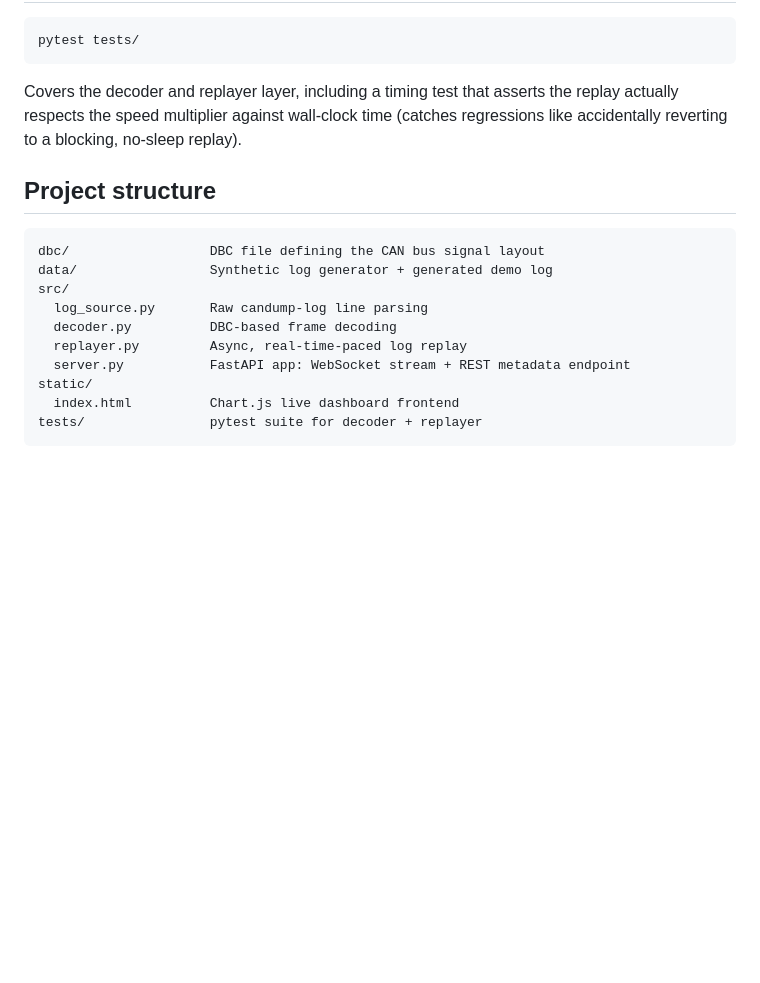
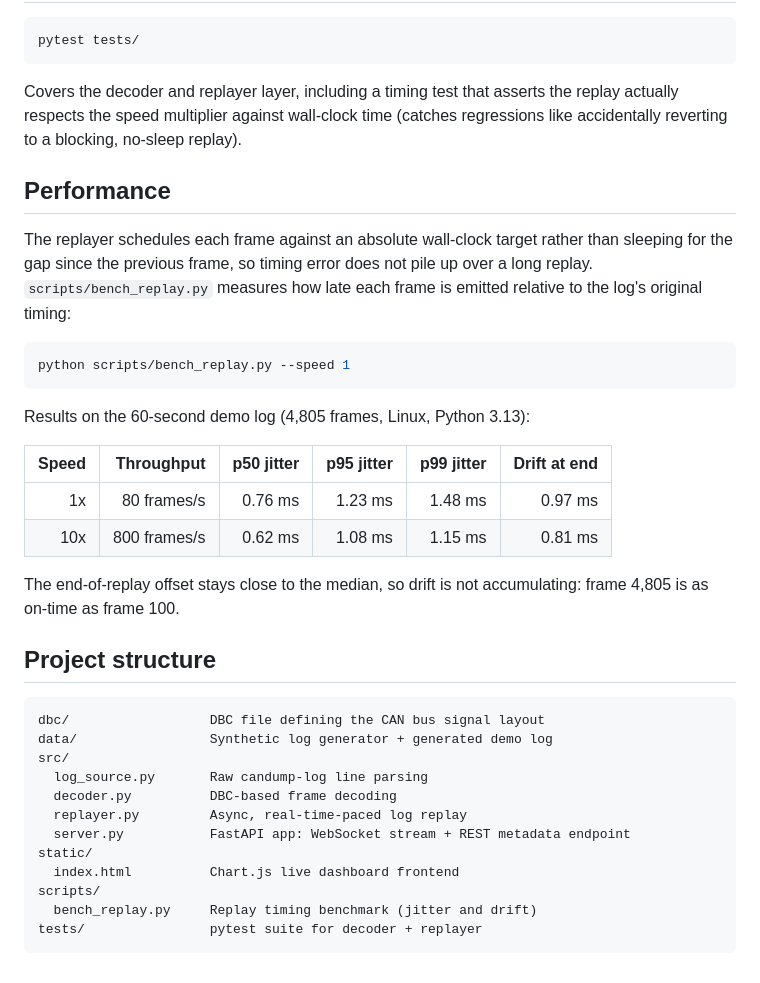
Before and after one commit to Ashok-Kumar17/Vehicle-Telemetry-Panel, a Markdown page: README.md, the part around the change. Drawn GitHub-style; blank space fills up the shorter version.

Commit message:
Enhance README with performance benchmarking information
Add performance section with benchmarking details for replay timing.

````diff
--- a/README.md
+++ b/README.md
@@ -112,6 +112,27 @@ the replay actually respects the speed multiplier against wall-clock time
 (catches regressions like accidentally reverting to a blocking, no-sleep
 replay).
 
+## Performance
+
+The replayer schedules each frame against an absolute wall-clock target rather
+than sleeping for the gap since the previous frame, so timing error does not
+pile up over a long replay. `scripts/bench_replay.py` measures how late each
+frame is emitted relative to the log's original timing:
+
+```bash
+python scripts/bench_replay.py --speed 1
+```
+
+Results on the 60-second demo log (4,805 frames, Linux, Python 3.13):
+
+| Speed | Throughput | p50 jitter | p95 jitter | p99 jitter | Drift at end |
+|------:|-----------:|-----------:|-----------:|-----------:|-------------:|
+| 1x    | 80 frames/s  | 0.76 ms | 1.23 ms | 1.48 ms | 0.97 ms |
+| 10x   | 800 frames/s | 0.62 ms | 1.08 ms | 1.15 ms | 0.81 ms |
+
+The end-of-replay offset stays close to the median, so drift is not
+accumulating: frame 4,805 is as on-time as frame 100.
+
 ## Project structure
 
 ```
@@ -124,5 +145,7 @@ src/
   server.py           FastAPI app: WebSocket stream + REST metadata endpoint
 static/
   index.html          Chart.js live dashboard frontend
+scripts/
+  bench_replay.py     Replay timing benchmark (jitter and drift)
 tests/                pytest suite for decoder + replayer
 ```
````
